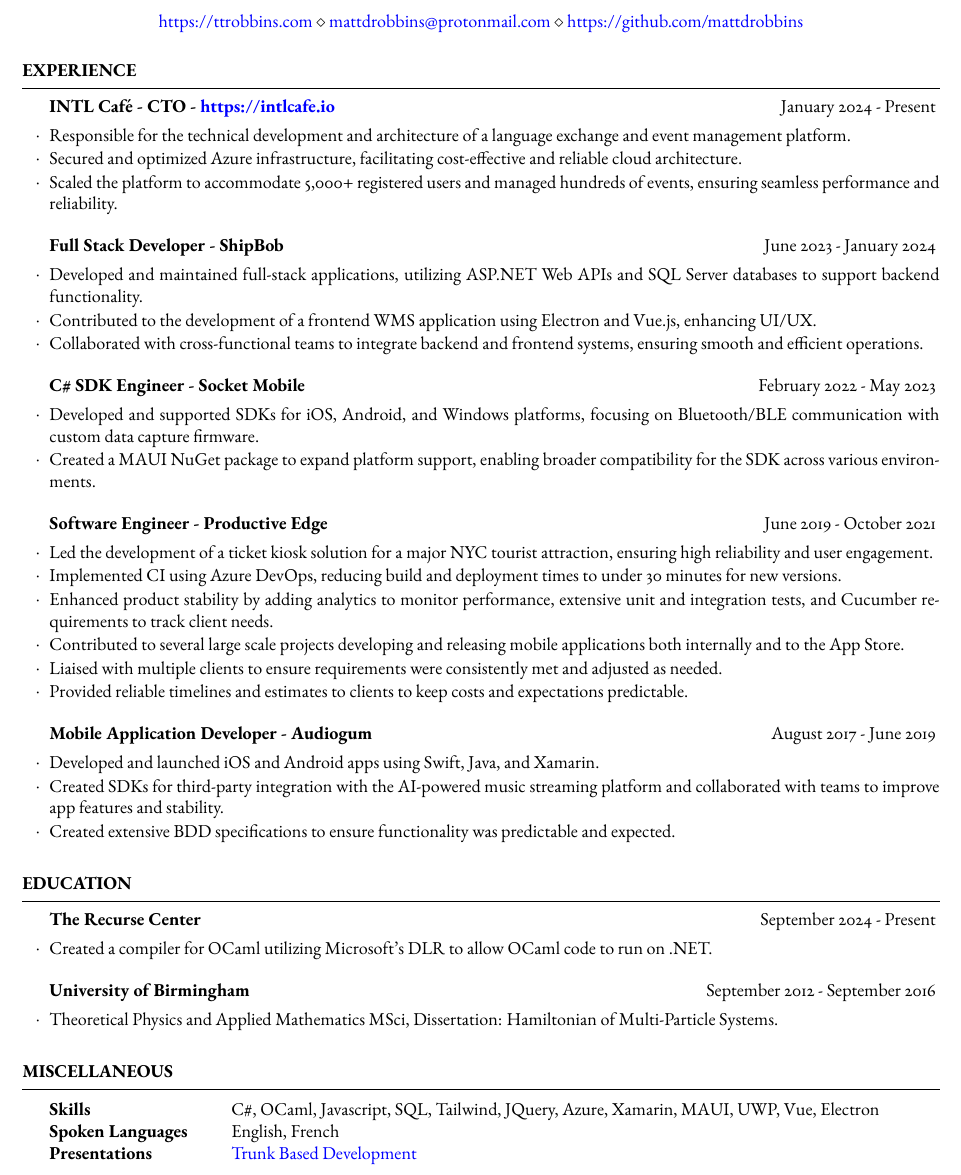
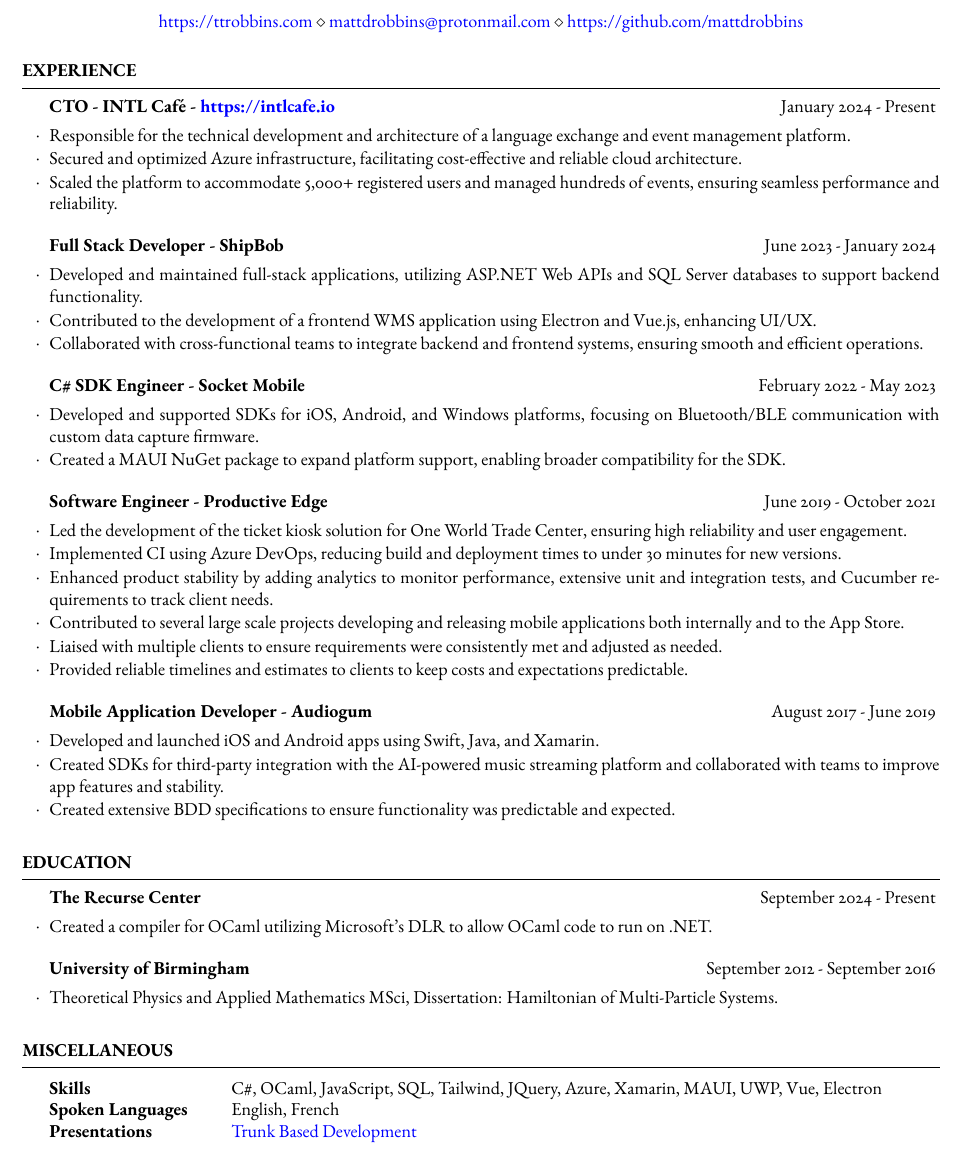
Before and after one commit to mattdrobbins/website, a LaTeX CV (wwwroot/resume.tex): part of the page, cut so that both start at the same text. Compiled offline with pdfLaTeX.

Commit message:
Resume updates

```diff
--- a/wwwroot/resume.tex
+++ b/wwwroot/resume.tex
@@ -56,7 +56,7 @@
 
 \begin{rSection}{Experience}
 
-	\begin{rSubsection}{INTL Café - CTO - \url{https://intlcafe.io}}{January 2024 - Present}{}{Chicago, IL}
+	\begin{rSubsection}{CTO - INTL Café - \url{https://intlcafe.io}}{January 2024 - Present}{}{Chicago, IL}
 		\item Responsible for the technical development and architecture of a language exchange and event management platform.
 		\item Secured and optimized Azure infrastructure, facilitating cost-effective and reliable cloud architecture.
 		\item Scaled the platform to accommodate 5,000+ registered users and managed hundreds of events, ensuring seamless performance and reliability.
@@ -74,13 +74,13 @@
 
 	\begin{rSubsection}{C\# SDK Engineer - Socket Mobile}{February 2022 - May 2023}{}{}
 		\item Developed and supported SDKs for iOS, Android, and Windows platforms, focusing on Bluetooth/BLE communication with custom data capture firmware.
-		\item Created a MAUI NuGet package to expand platform support, enabling broader compatibility for the SDK across various environments.
+		\item Created a MAUI NuGet package to expand platform support, enabling broader compatibility for the SDK.
 	\end{rSubsection}
 
 %------------------------------------------------
 
 	\begin{rSubsection}{Software Engineer - Productive Edge}{June 2019 - October 2021}{}{}
-		\item Led the development of a ticket kiosk solution for a major NYC tourist attraction, ensuring high reliability and user engagement.
+		\item Led the development of the ticket kiosk solution for One World Trade Center, ensuring high reliability and user engagement.
 		\item Implemented CI using Azure DevOps, reducing build and deployment times to under 30 minutes for new versions.
 		\item Enhanced product stability by adding analytics to monitor performance, extensive unit and integration tests, and Cucumber requirements to track client needs.
 		\item Contributed to several large scale projects developing and releasing mobile applications both internally and to the App Store.
@@ -123,7 +123,7 @@
 \begin{rSection}{Miscellaneous}
 
 	\begin{tabular}{@{} >{\bfseries}l @{\hspace{6ex}} l @{}}
-		Skills & C\#, OCaml, Javascript, SQL, Tailwind, JQuery, Azure, Xamarin, MAUI, UWP, Vue, Electron \\
+		Skills & C\#, OCaml, JavaScript, SQL, Tailwind, JQuery, Azure, Xamarin, MAUI, UWP, Vue, Electron \\
 		Spoken Languages & English, French \\
 		Presentations & \href{https://www.youtube.com/watch?v=KWGvgHQ_gB8}{ Trunk Based Development }
 	\end{tabular}
```
Also changed, not shown: wwwroot/resume.pdf, 2 other files.
